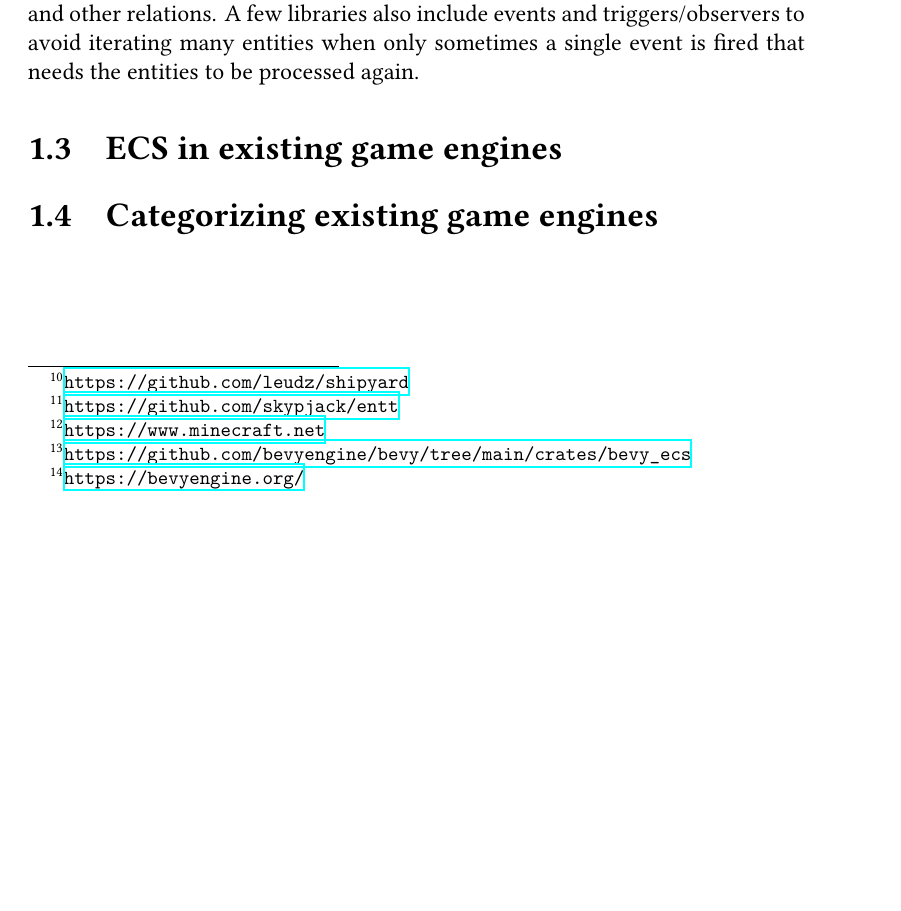
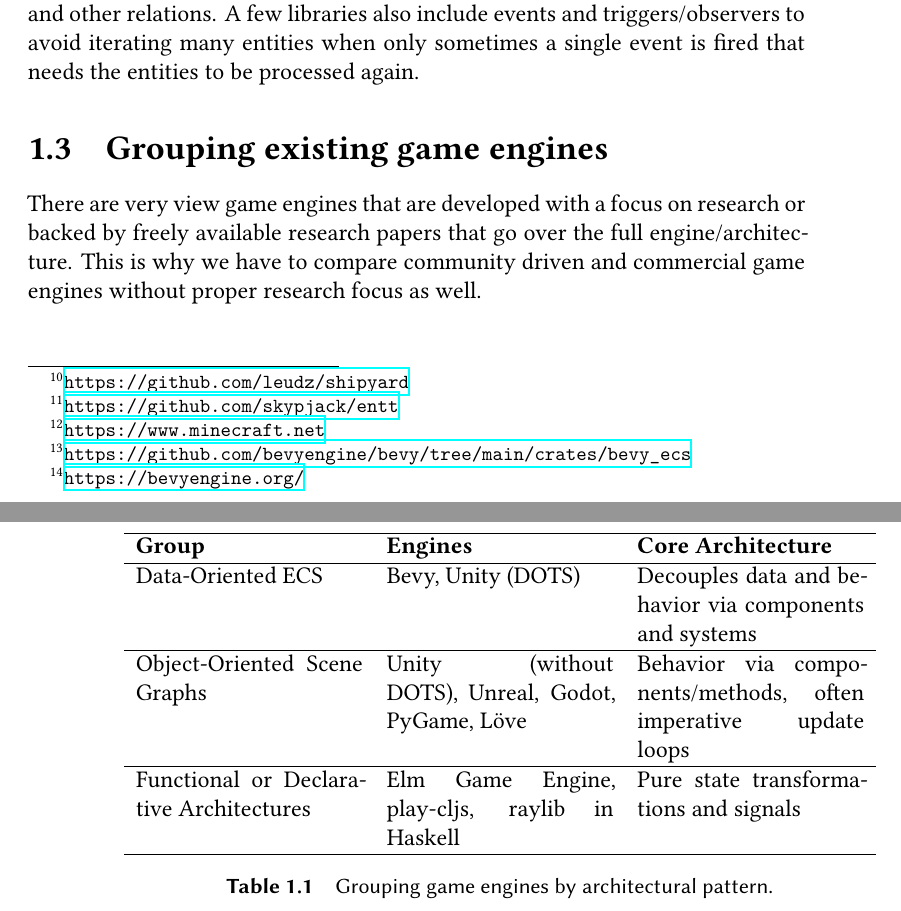
Before and after one commit to airzocker/effekt-game-engine-thesis-latex, a LaTeX thesis (thesis.tex, which reads ch1.tex): part of page 18 of 62 before the commit and two parts of pages 18 and 19 of 62 after it, the two joined at a grey line, cut so that both start at the same text, the shorter picture padded with empty space. Compiled offline with XeLaTeX.

Commit message:
Basic game engine grouping

```diff
--- a/ch1.tex
+++ b/ch1.tex
@@ -20,8 +20,29 @@
 
 Other differences between the existing ECS libraries are mostly their API with the amount of boilerplate code needed and their additional features, that go beyond the very basic and essential core of an ECS. Some require more boilerplate code to use, but can be more idiomatic for the language and potentially easier to understand and work with in large projects. Others are based on the principle to make it as easy and simple to use with the least code possible. Additional features many of the existing libraries provide include systems instead of using queries explicitly and (multithreaded) scheduling for systems. Some also have change detection to filter components that might need to be processed again, as well as relations/relationships that can build the basis for parent/child hierarchies and other relations. A few libraries also include events and triggers/observers to avoid iterating many entities when only sometimes a single event is fired that needs the entities to be processed again.
 
-\section{ECS in existing game engines}
+\section{Grouping existing game engines}
 
+There are very view game engines that are developed with a focus on research or backed by freely available research papers that go over the full engine/architecture. This is why we have to compare community driven and commercial game engines without proper research focus as well.
 
-
-\section{Categorizing existing game engines}
+\begin{table}[h!]
+\centering
+\begin{tabular}{p{4cm}p{4cm}p{4cm}}
+\hline
+\textbf{Group} & \textbf{Engines} & \textbf{Core Architecture} \\
+\hline
+Data-Oriented ECS &
+Bevy, Unity (DOTS) &
+Decouples data and behavior via components and systems \\
+\hline
+Object-Oriented Scene Graphs &
+Unity (without DOTS), Unreal, Godot, PyGame, Löve &
+Behavior via components/methods, often imperative update loops \\
+\hline
+Functional or Declarative Architectures &
+Elm Game Engine, play-cljs, raylib in Haskell &
+Pure state transformations and signals \\
+\hline
+\end{tabular}
+\caption{Grouping game engines by architectural pattern.}
+\label{tab:grouping}
+\end{table}
```
Also changed, not shown: ch2.tex (+0 -2 lines).
